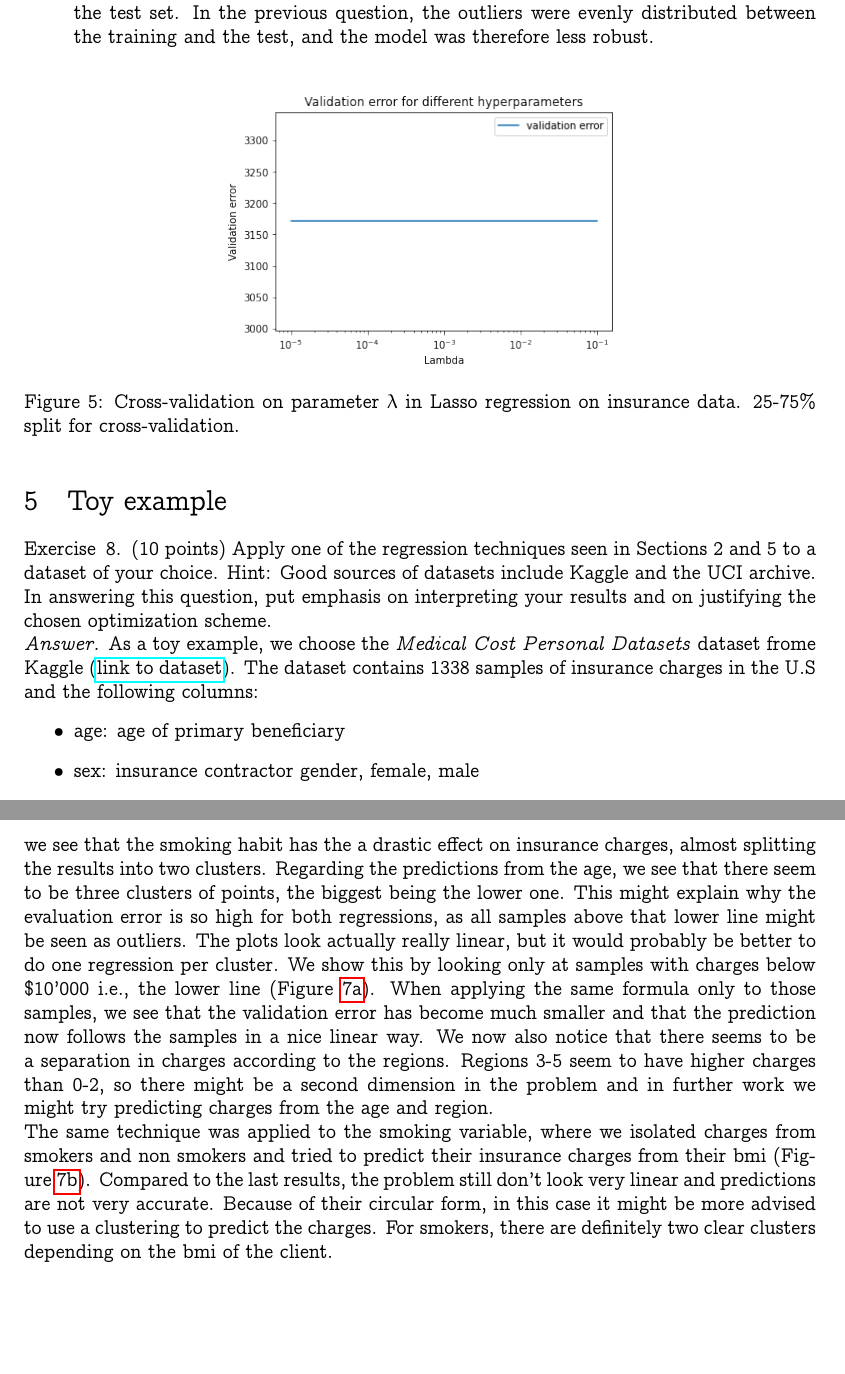
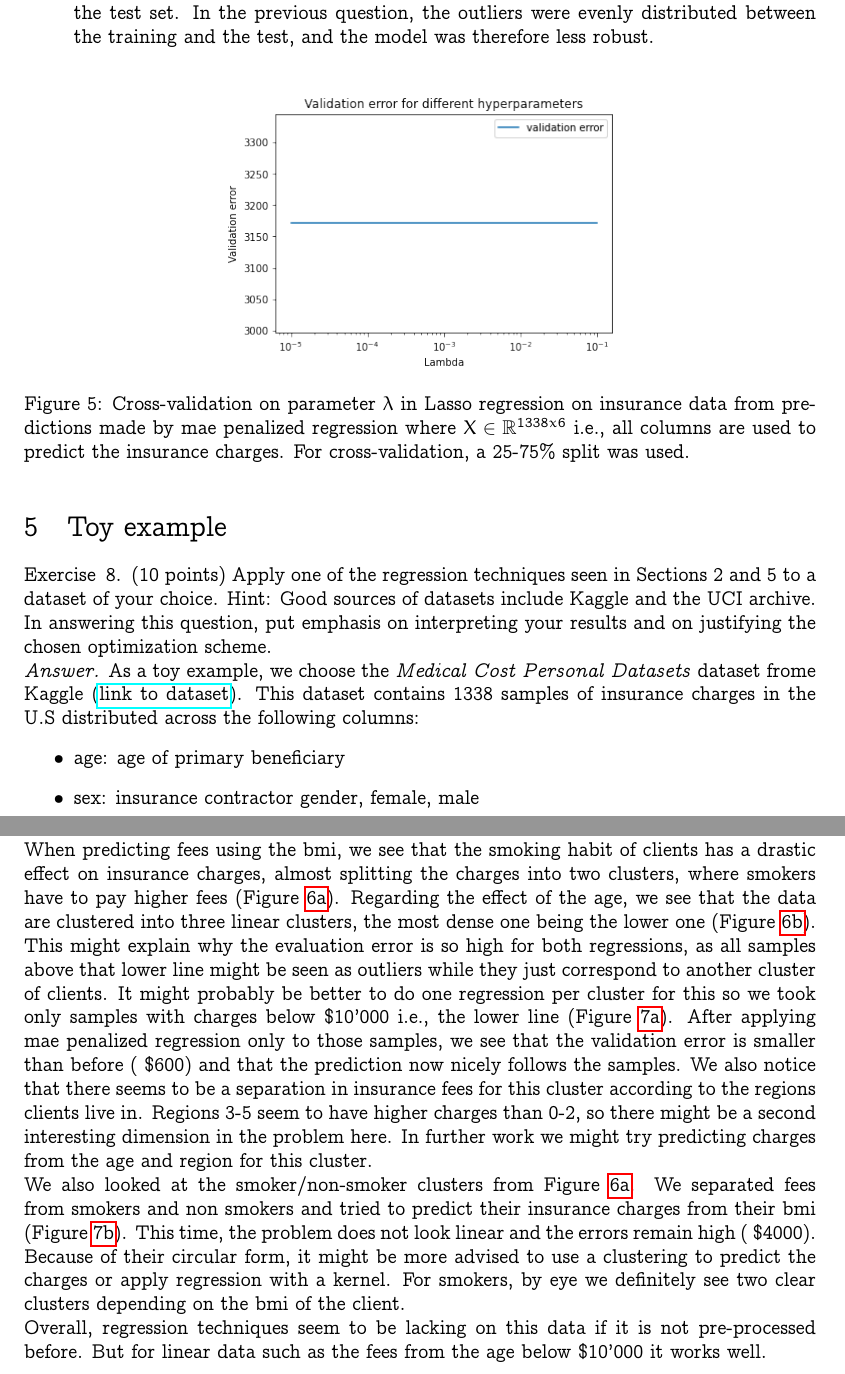
Before and after one commit to marvande/optimal-decision-making, a LaTeX problem sheet (doc/report_homework.tex): two parts of pages 10 and 12 of 13, joined at a grey line, cut so that both start at the same text, the shorter picture padded with empty space. Compiled offline with pdfLaTeX.

Commit message:
dernière partie

```diff
--- a/doc/report_homework.tex
+++ b/doc/report_homework.tex
@@ -614,7 +614,7 @@ We notice a significant difference between the MEA on the test set against the t
 \begin{figure}[!ht]
   \centering
   \includegraphics[width=0.5\textwidth]{doc/images/cross_val_insurance.png}
-  \caption{Cross-validation on parameter $\lambda$ in Lasso regression on insurance data. 25-75\% split for cross-validation.}
+  \caption{Cross-validation on parameter $\lambda$ in Lasso regression on insurance data from predictions made by mae penalized regression where $X\in\mathbb{R}^{1338x6}$ i.e., all columns are used to predict the insurance charges. For cross-validation, a 25-75\% split was used.}
   \vspace{-3mm}
   \label{fig:cross-val-insurance}
 \end{figure}
@@ -644,7 +644,7 @@ on interpreting your results and on justifying the chosen optimization scheme.
 \end{figure}
 
 
-\textit{Answer.} As a toy example, we choose the \textit{Medical Cost Personal Datasets} dataset frome Kaggle (\href{https://www.kaggle.com/mirichoi0218/insurance}{link to dataset}). The dataset contains 1338 samples of insurance charges in the U.S and the following columns:
+\textit{Answer.} As a toy example, we choose the \textit{Medical Cost Personal Datasets} dataset frome Kaggle (\href{https://www.kaggle.com/mirichoi0218/insurance}{link to dataset}). This dataset contains 1338 samples of insurance charges in the U.S distributed across the following columns:
 \begin{itemize}
     \item age: age of primary beneficiary
     \item sex: insurance contractor gender, female, male
@@ -658,7 +658,12 @@ From this, following the same initial steps as in section~\ref{sec:mae} (Mean-Ab
 
-Because of this, we decided to predict one-dimensional regressions instead, to see if the high-dimensionality of the initial data was the problem. For this, we tried predicting the insurance charges from either the age or bmi of clients (Figure~\ref{fig:age-bmi-raw}). For both, the predictions are again very poor but we still notice some interesting things. When predicting from bmi, we see that the smoking habit has the a drastic effect on insurance charges, almost splitting the  results into two clusters. Regarding the predictions from the age, we see that there seem to be three clusters of points, the biggest being the lower one. This might explain why the evaluation error is so high for both regressions, as all samples above that lower line might be seen as outliers. The plots look actually really linear, but it would probably be better to do one regression per cluster. We show this by looking only at samples with charges below \$10'000 i.e., the lower line (Figure~\ref{fig:age-cluster-1}). When applying the same formula only to those samples, we see that the validation error has become much smaller and that the prediction now follows the samples in a nice linear way. We now also notice that there seems to be a separation in charges according to the regions. Regions 3-5 seem to have higher charges than 0-2, so there might be a second dimension in the problem and in further work we might try predicting charges from the age and region.
+We predicted the insurance charges from either the age or bmi of clients (Figure~\ref{fig:age-bmi-raw}) using the models from section~\ref{sec:mae} (mae regression) and section~\ref{sec:adv} (adversarial training). The models give similar if not equal results, but predictions are again poor on the validation set. Nevertheless, we still notice some interesting things.
 
-The same technique was applied to the smoking variable, where we isolated charges from smokers and non smokers and tried to predict their insurance charges from their bmi (Figure~\ref{fig:bmi-cluster-1}). Compared to the last results, the problem still don't look very linear and predictions are not very accurate. Because of their circular form, in this case it might be more advised to use a clustering to predict the charges. For smokers, there are definitely two clear clusters depending on the bmi of the client.
+When predicting fees using the bmi, we see that the smoking habit of clients has a drastic effect on insurance charges, almost splitting the charges into two clusters, where smokers have to pay higher fees (Figure~\ref{fig:bmi}). Regarding the effect of the age, we see that the data are clustered into three linear clusters, the most dense one being the lower one (Figure~\ref{fig:age}). This might explain why the evaluation error is so high for both regressions, as all samples above that lower line might be seen as outliers while they just correspond to another cluster of clients. It might probably be better to do one regression per cluster for this so we took only samples with charges below \$10'000 i.e., the lower line (Figure~\ref{fig:age-cluster-1}). After applying mae penalized regression only to those samples, we see that the validation error is smaller than before (~\$600) and that the prediction now nicely follows the samples. We also notice that there seems to be a separation in insurance fees for this cluster according to the regions clients live in. Regions 3-5 seem to have higher charges than 0-2, so there might be a second interesting dimension in the problem here. In further work we might try predicting charges from the age and region for this cluster.
+
+We also looked at the smoker/non-smoker clusters from Figure~\ref{fig:bmi}. We separated fees from smokers and non smokers and tried to predict their insurance charges from their bmi (Figure~\ref{fig:bmi-cluster-1}). This time, the problem does not look linear and the errors remain high (~\$4000). Because of their circular form, it might be more advised to use a clustering to predict the charges or apply regression with a kernel. For smokers, by eye we definitely see two clear clusters depending on the bmi of the client.
+
+
+Overall, regression techniques seem to be lacking on this data if it is not pre-processed before. But for linear data such as the fees from the age below \$10'000 it works well.
 
 
 
```
Also changed, not shown: doc/images/age.png, doc/images/bmi.png, doc/report_homework.tex (10 more changed lines).
